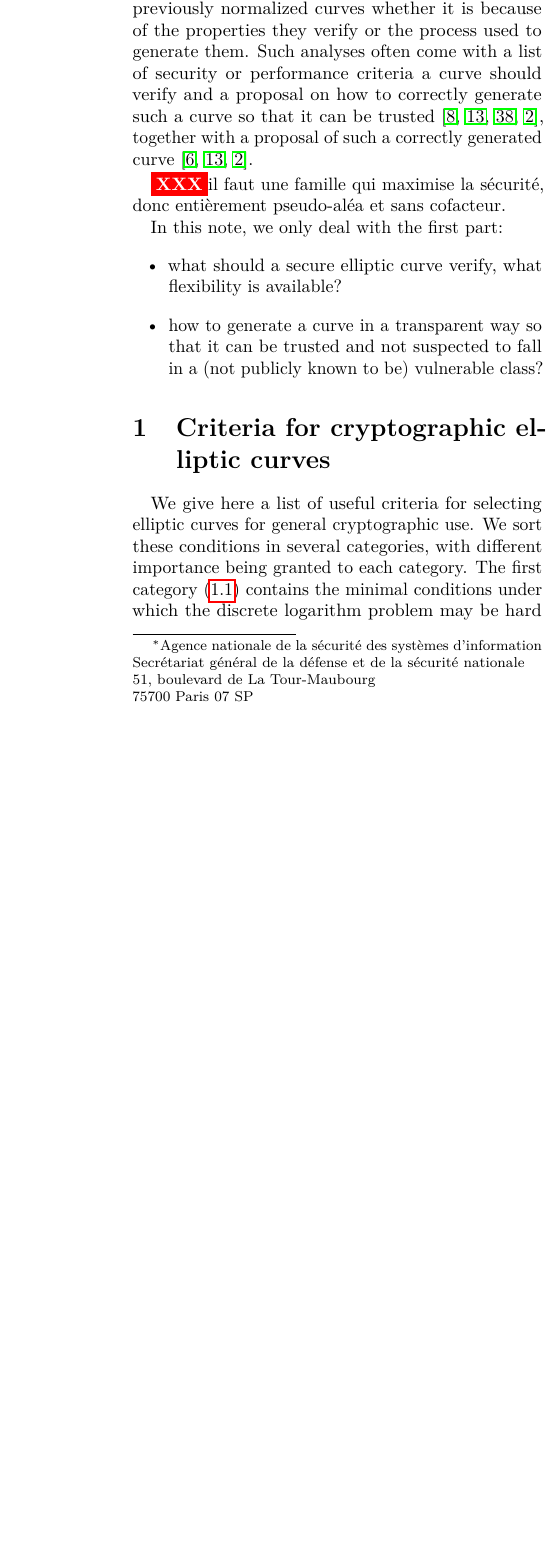
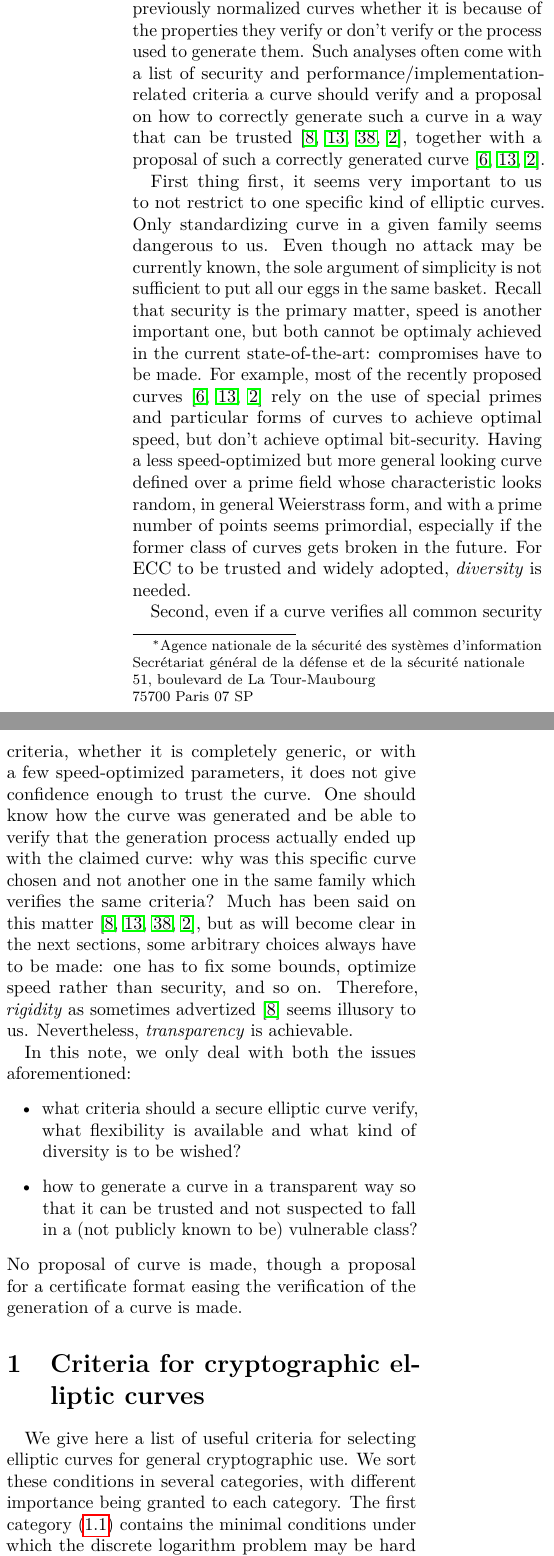
Before and after one commit to jpflori/nisteccws-submission, a LaTeX document (contrib.tex): part of one column of page 1 of 11 before the commit and two parts of the columns of page 1 of 11 after it, the two joined at a grey line, cut so that both start at the same text, the shorter picture padded with empty space. Compiled offline with pdfLaTeX.

Commit message:
Blabla dans l'intro.

```diff
--- a/contrib.tex
+++ b/contrib.tex
@@ -31,15 +31,16 @@
 }
 \pagestyle{empty}
 
-\hypersetup{pdftitle={Flexibility and transparency for ECC},%
+\hypersetup{pdftitle={Diversity and transparency for ECC},%
   pdfauthor={Jean-Pierre Flori and Jérôme Plût and Jean-René Reinhard},%
   pdfsubject={Elliptic Curve Cryptography},%
   pdfcreator={Jean-Pierre Flori and Jérôme Plût and Jean-René Reinhard},%
   pdfproducer={Jean-Pierre Flori and Jérôme Plût and Jean-René Reinhard},%
-  pdfkeywords={mathematics} {cryptography} {elliptic curves} {discrete logarithm problem},
+  pdfkeywords={mathematics} {cryptography} {elliptic curves} {discrete logarithm problem} {security}
+ {diversity} {transparency},
 }
 
-\title{Flexibility and transparency for ECC}
+\title{Diversity and transparency for ECC}
 \author{Jean-Pierre Flori\thanks{Agence nationale de la sécurité des systèmes d'information\newline%
 Secrétariat général de la défense et de la sécurité nationale\newline%
 51, boulevard de La Tour-Maubourg\newline%
@@ -67,24 +68,56 @@ curves~\cite{rfc5639,nist2000fips186-2,jorf2011ce,oscca2010sm2}
 and the emergence of the need to normalize new curves.
 Different parties have spoken their point of view on the (dis)trust they have
 on previously normalized curves whether it is because of
-the properties they verify
+the properties they verify or don't verify
 or the process used to generate them.
 Such analyses often come with
-a list of security or performance criteria a curve should verify
-and a proposal on how to correctly generate such a curve so that it can be
+a list of security and performance/implementation-related criteria
+a curve should verify
+and a proposal on how to correctly generate such a curve in a way that can be
 trusted~\cite{safecurves,msr2014bcln,eprint2014brainpool,eprint2013abgr},
 together with a proposal of such a correctly generated
 curve~\cite{pkc2006bernstein,msr2014bcln,eprint2013abgr}.
 
-\XXX il faut une famille qui maximise la sécurité,
-donc entièrement pseudo-aléa et sans cofacteur.
+First thing first, it seems very important to us to not restrict
+to one specific kind of elliptic curves.
+Only standardizing curve in a given family seems dangerous to us.
+Even though no attack may be currently known, the sole argument of simplicity
+is not sufficient to put all our eggs in the same basket.
+Recall that security is the primary matter, speed is another important one,
+but both cannot be optimaly achieved in the current state-of-the-art:
+compromises have to be made.
+For example, most of the recently proposed curves~\cite{pkc2006bernstein,msr2014bcln,eprint2013abgr}
+rely on the use of special primes and particular forms of curves to achieve optimal speed,
+but don't achieve optimal bit-security.
+Having a less speed-optimized but more general looking curve
+defined over a prime field whose characteristic looks random,
+in general Weierstrass form, and with a prime number of points
+seems primordial,
+especially if the former class of curves gets broken in the future.
+For ECC to be trusted and widely adopted, \emph{diversity} is needed.
 
-In this note, we only deal with the first part:
+Second, even if a curve verifies all common security criteria,
+whether it is completely generic, or with a few speed-optimized parameters,
+it does not give confidence enough to trust the curve.
+One should know how the curve was generated and be able to verify that the
+generation process actually ended up with the claimed curve:
+why was this specific curve chosen and not another one in the same family
+which verifies the same criteria?
+Much has been said on this matter~\cite{safecurves,msr2014bcln,eprint2014brainpool,eprint2013abgr},
+but as will become clear in the next sections, some arbitrary choices always have
+to be made: one has to fix some bounds, optimize speed rather than security, and so on.
+Therefore, \emph{rigidity} as sometimes advertized~\cite{safecurves} seems illusory
+to us.
+Nevertheless, \emph{transparency} is achievable.
+
+In this note, we only deal with both the issues aforementioned:
 \begin{itemize}
-\item what should a secure elliptic curve verify, what flexibility is available?
+\item what criteria should a secure elliptic curve verify, what flexibility is available and what kind of diversity is to be wished?
 \item how to generate a curve in a transparent way so that it can be trusted and
 not suspected to fall in a (not publicly known to be) vulnerable class?
 \end{itemize}
+No proposal of curve is made, though a proposal for a certificate format
+easing the verification of the generation of a curve is made.
 
 \section{Criteria for cryptographic elliptic curves}
 \label{s:criteria}
```
Also changed, not shown: contrib.tex (2 more changed lines).
